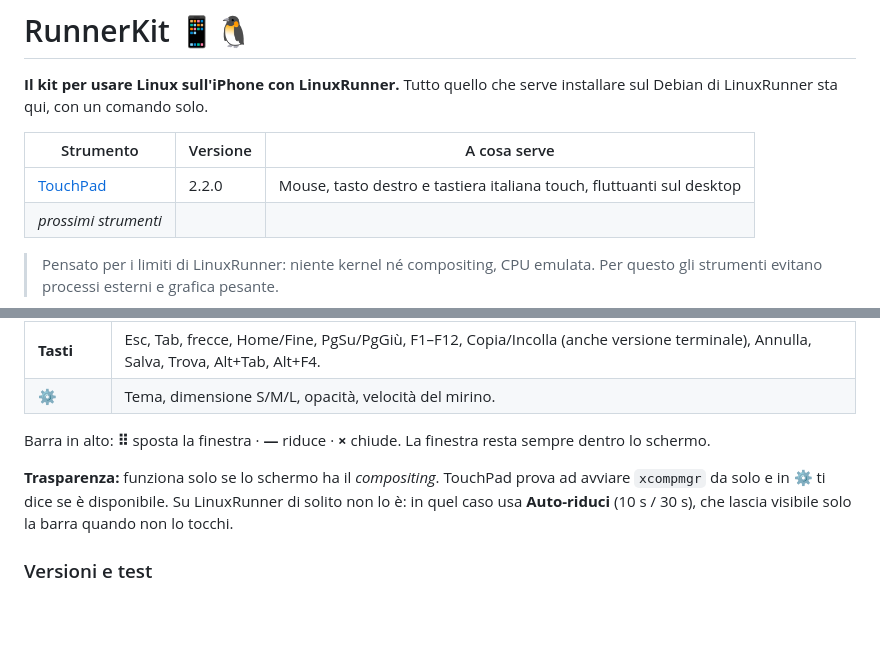
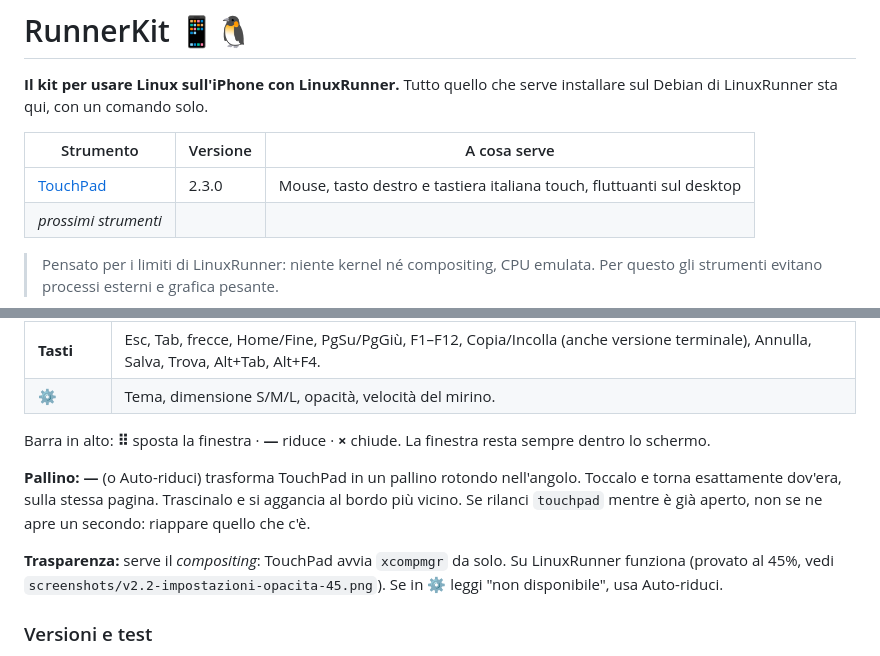
Before and after one commit to cipherdesk007-max/FMlab---RunnerKit, a Markdown page: README.md, 2 parts joined by grey strips. GitHub-like rendering; blank space fills up the shorter version.

Commit message:
TouchPad v2.3.0: pallino nell'angolo che riapre dov'era, istanza unica
Co-Authored-By: Claude Opus 5.5 <noreply@anthropic.com>
Claude-Session: https://claude.ai/code/session_01G42q2X2GJb9SZhbUVW5Qkm

```diff
--- a/README.md
+++ b/README.md
@@ -5,7 +5,7 @@ Tutto quello che serve installare sul Debian di LinuxRunner sta qui, con un coma
 
 | Strumento | Versione | A cosa serve |
 |---|---|---|
-| [TouchPad](#touchpad) | 2.2.0 | Mouse, tasto destro e tastiera italiana touch, fluttuanti sul desktop |
+| [TouchPad](#touchpad) | 2.3.0 | Mouse, tasto destro e tastiera italiana touch, fluttuanti sul desktop |
 | *prossimi strumenti* | | |
 
 > Pensato per i limiti di LinuxRunner: niente kernel né compositing, CPU emulata.
@@ -40,9 +40,13 @@ Poi aprilo dall'**icona sul desktop**, da **Applications → TouchPad** oppure s
 Barra in alto: **⠿** sposta la finestra · **—** riduce · **×** chiude.
 La finestra resta sempre dentro lo schermo.
 
-**Trasparenza:** funziona solo se lo schermo ha il *compositing*. TouchPad prova ad avviare
-`xcompmgr` da solo e in **⚙** ti dice se è disponibile. Su LinuxRunner di solito non lo è:
-in quel caso usa **Auto-riduci** (10 s / 30 s), che lascia visibile solo la barra quando non lo tocchi.
+**Pallino:** **—** (o Auto-riduci) trasforma TouchPad in un pallino rotondo nell'angolo.
+Toccalo e torna esattamente dov'era, sulla stessa pagina. Trascinalo e si aggancia al bordo più vicino.
+Se rilanci `touchpad` mentre è già aperto, non se ne apre un secondo: riappare quello che c'è.
+
+**Trasparenza:** serve il *compositing*: TouchPad avvia `xcompmgr` da solo.
+Su LinuxRunner funziona (provato al 45%, vedi `screenshots/v2.2-impostazioni-opacita-45.png`).
+Se in **⚙** leggi "non disponibile", usa Auto-riduci.
 
 ### Versioni e test
 
```
Also changed, not shown: CHANGELOG.md (+10 -0 lines), screenshots/v2.2-impostazioni-opacita-45.png (added), 2 other files.
